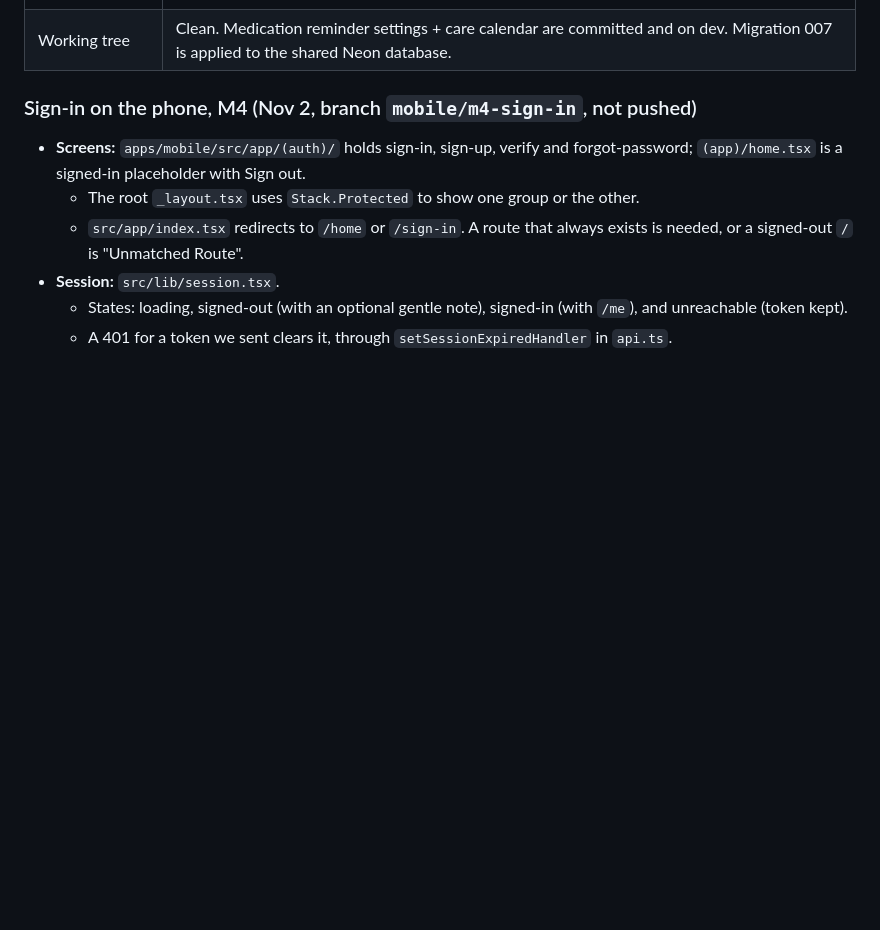
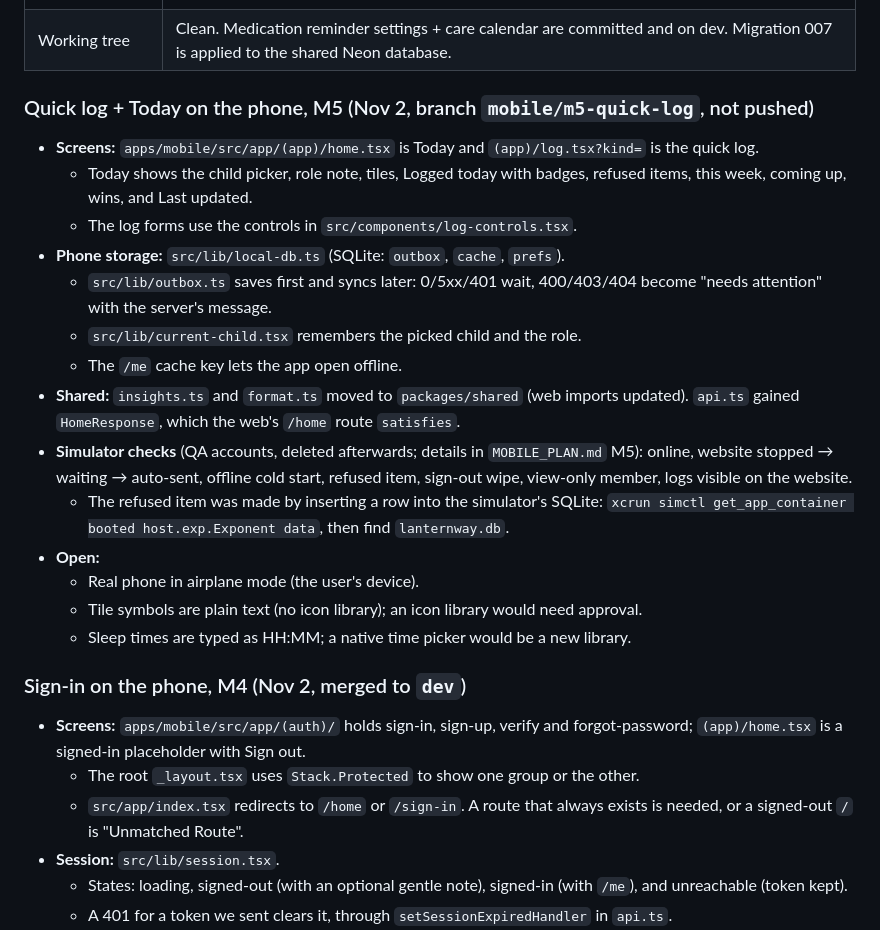
Before and after one commit to mrinfinitum/lanternway, a Markdown page: HANDOFF.md, the part around the change. GitHub-like rendering; blank space fills up the shorter version.

Commit message:
Docs: M5 in MOBILE_PLAN, HANDOFF and BUILD_PLAN
Co-Authored-By: Claude Opus 5.5 <noreply@anthropic.com>

```diff
--- a/HANDOFF.md
+++ b/HANDOFF.md
@@ -15,7 +15,23 @@ _Last updated: Nov 1, 2026. Replaces the Oct 24 handoff (Stage 1 is long done)._
 | `dev` | Latest: family sharing (see `git log`), deployed to **https://dev.lanternway.co** (noindex + prototype banner) |
 | Working tree | Clean. Medication reminder settings + care calendar are committed and on dev. Migration 007 is applied to the shared Neon database. |
 
-### Sign-in on the phone, M4 (Nov 2, branch `mobile/m4-sign-in`, not pushed)
+### Quick log + Today on the phone, M5 (Nov 2, branch `mobile/m5-quick-log`, not pushed)
+- **Screens:** `apps/mobile/src/app/(app)/home.tsx` is Today and `(app)/log.tsx?kind=` is the quick log.
+  - Today shows the child picker, role note, tiles, Logged today with badges, refused items, this week, coming up, wins, and Last updated.
+  - The log forms use the controls in `src/components/log-controls.tsx`.
+- **Phone storage:** `src/lib/local-db.ts` (SQLite: `outbox`, `cache`, `prefs`).
+  - `src/lib/outbox.ts` saves first and syncs later: 0/5xx/401 wait, 400/403/404 become "needs attention" with the server's message.
+  - `src/lib/current-child.tsx` remembers the picked child and the role.
+  - The `/me` cache key lets the app open offline.
+- **Shared:** `insights.ts` and `format.ts` moved to `packages/shared` (web imports updated). `api.ts` gained `HomeResponse`, which the web's `/home` route `satisfies`.
+- **Simulator checks** (QA accounts, deleted afterwards; details in `MOBILE_PLAN.md` M5): online, website stopped → waiting → auto-sent, offline cold start, refused item, sign-out wipe, view-only member, logs visible on the website.
+  - The refused item was made by inserting a row into the simulator's SQLite: `xcrun simctl get_app_container booted host.exp.Exponent data`, then find `lanternway.db`.
+- **Open:**
+  - Real phone in airplane mode (the user's device).
+  - Tile symbols are plain text (no icon library); an icon library would need approval.
+  - Sleep times are typed as HH:MM; a native time picker would be a new library.
+
+### Sign-in on the phone, M4 (Nov 2, merged to `dev`)
 - **Screens:** `apps/mobile/src/app/(auth)/` holds sign-in, sign-up, verify and forgot-password; `(app)/home.tsx` is a signed-in placeholder with Sign out.
   - The root `_layout.tsx` uses `Stack.Protected` to show one group or the other.
   - `src/app/index.tsx` redirects to `/home` or `/sign-in`. A route that always exists is needed, or a signed-out `/` is "Unmatched Route".
```
Also changed, not shown: BUILD_PLAN.md (+2 -1 lines), MOBILE_PLAN.md (+17 -5 lines).
